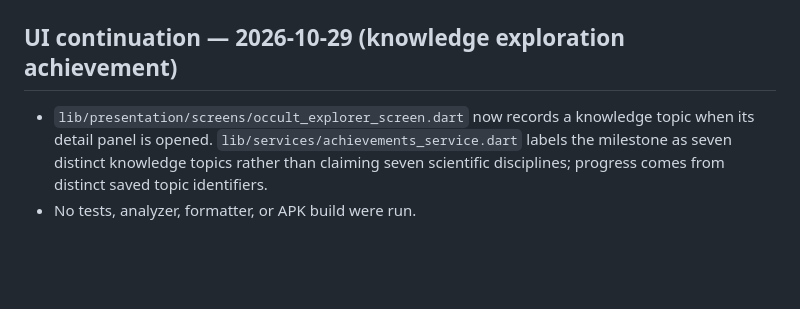
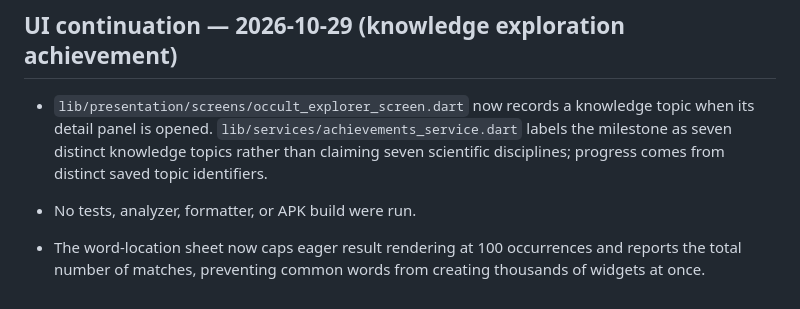
Before and after one commit to almwld/Mflutter, a Markdown page: docs/architecture/screen_inventory.md, the part around the change. GitHub-like rendering; blank space fills up the shorter version.

Commit message:
docs: record bounded word occurrence rendering

```diff
--- a/docs/architecture/screen_inventory.md
+++ b/docs/architecture/screen_inventory.md
@@ -684,3 +684,6 @@ Per the user's current instruction, no tests, formatter, analyzer, or APK build
 
 - `lib/presentation/screens/occult_explorer_screen.dart` now records a knowledge topic when its detail panel is opened. `lib/services/achievements_service.dart` labels the milestone as seven distinct knowledge topics rather than claiming seven scientific disciplines; progress comes from distinct saved topic identifiers.
 - No tests, analyzer, formatter, or APK build were run.
+
+
+- The word-location sheet now caps eager result rendering at 100 occurrences and reports the total number of matches, preventing common words from creating thousands of widgets at once.
```
